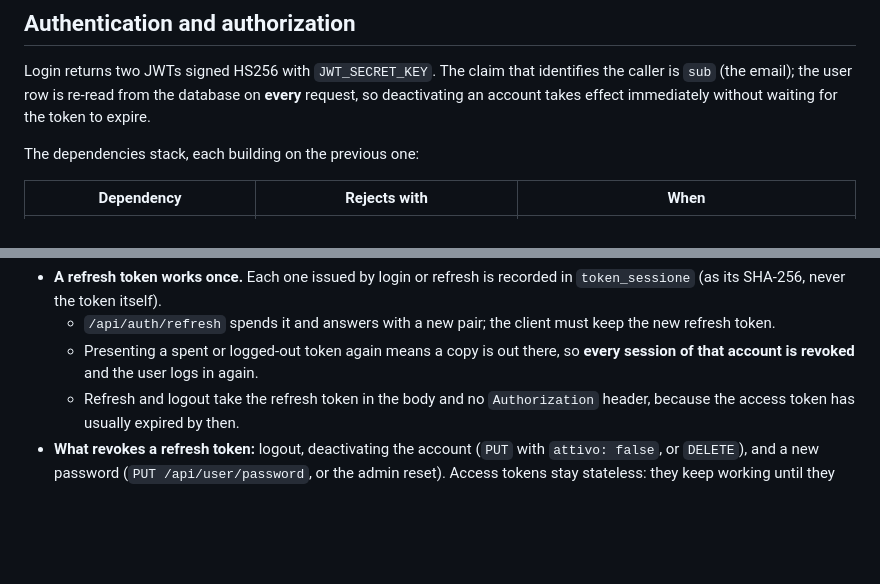
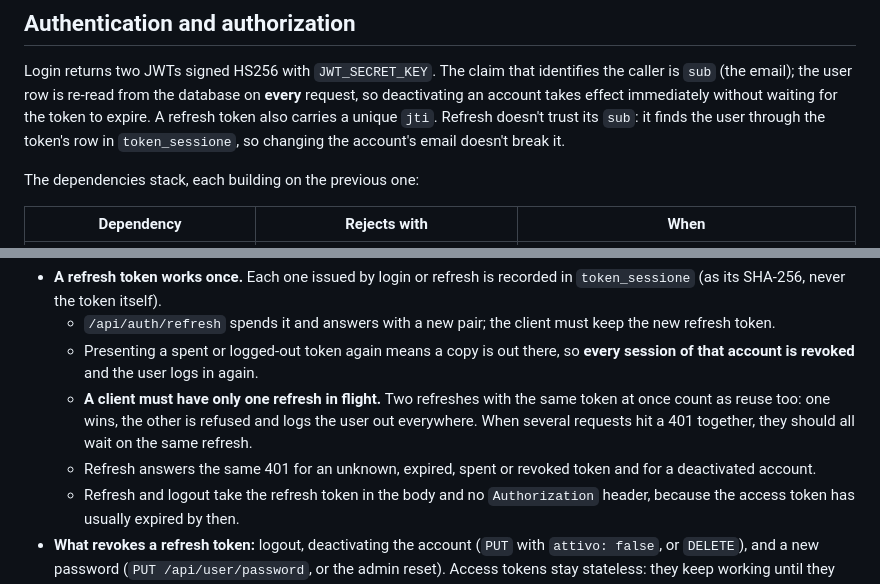
Before and after one commit to fablab-imperia/meshbee-server, a Markdown page: api/README.md, 2 parts joined by grey strips. Drawn GitHub-style; blank space fills up the shorter version.

```diff
--- a/api/README.md
+++ b/api/README.md
@@ -169,7 +169,9 @@ offset past the end is an empty page, still with its total. The chart series
 Login returns two JWTs signed HS256 with `JWT_SECRET_KEY`. The claim that identifies
 the caller is `sub` (the email); the user row is re-read from the database on **every**
 request, so deactivating an account takes effect immediately without waiting for the
-token to expire.
+token to expire. A refresh token also carries a unique `jti`. Refresh doesn't trust its
+`sub`: it finds the user through the token's row in `token_sessione`, so changing the
+account's email doesn't break it.
 
 The dependencies stack, each building on the previous one:
 
@@ -222,6 +224,12 @@ Three things to know about tokens:
     new refresh token.
   - Presenting a spent or logged-out token again means a copy is out there, so **every
     session of that account is revoked** and the user logs in again.
+  - **A client must have only one refresh in flight.** Two refreshes with the same token
+    at once count as reuse too: one wins, the other is refused and logs the user out
+    everywhere. When several requests hit a 401 together, they should all wait on the
+    same refresh.
+  - Refresh answers the same 401 for an unknown, expired, spent or revoked token and for
+    a deactivated account.
   - Refresh and logout take the refresh token in the body and no `Authorization` header,
     because the access token has usually expired by then.
 - **What revokes a refresh token:** logout, deactivating the account (`PUT` with
```
Also changed, not shown: api/README.it.md (+9 -1 lines).
